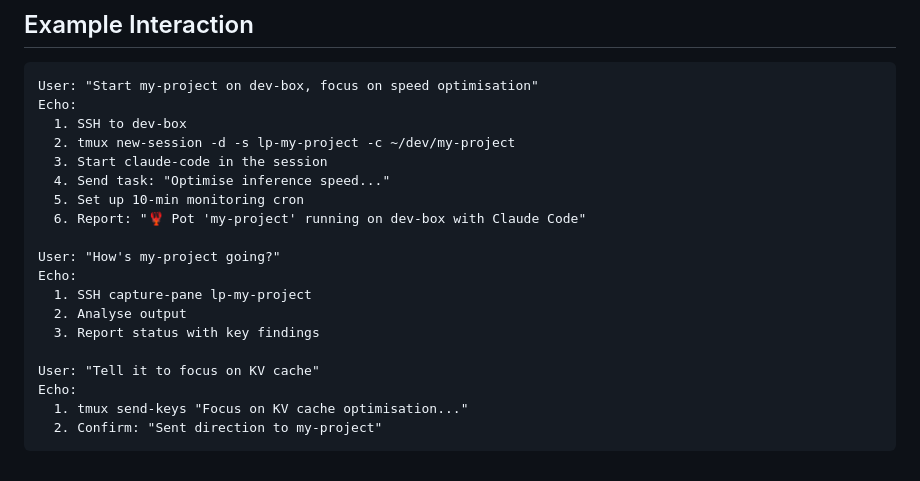
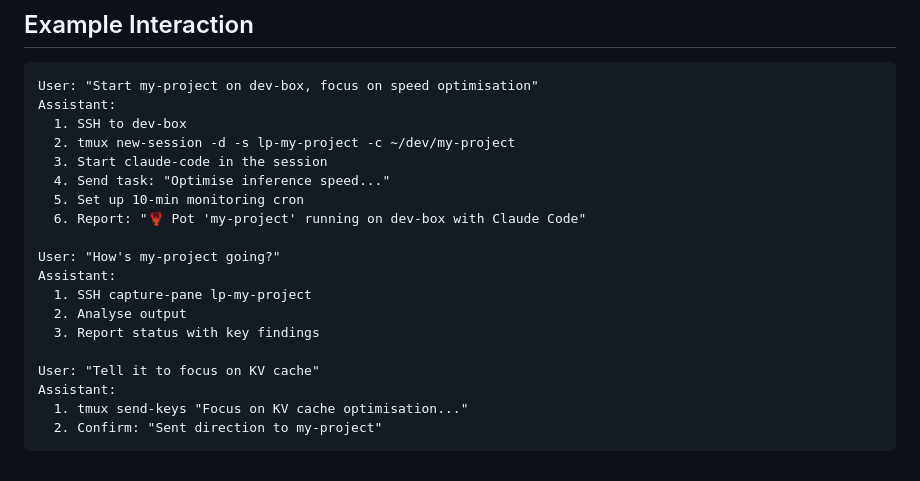
Before and after one commit to jhammant/lobsterpot, a Markdown page: skill/SKILL.md, the part around the change. Rendered like a GitHub page.

````diff
--- a/skill/SKILL.md
+++ b/skill/SKILL.md
@@ -102,7 +102,7 @@ Only message user if: error, significant milestone, or stuck and needs human dec
 
 ```
 User: "Start my-project on dev-box, focus on speed optimisation"
-Echo:
+Assistant:
   1. SSH to dev-box
   2. tmux new-session -d -s lp-my-project -c ~/dev/my-project
   3. Start claude-code in the session
@@ -111,13 +111,13 @@ Echo:
   6. Report: "🦞 Pot 'my-project' running on dev-box with Claude Code"
 
 User: "How's my-project going?"
-Echo:
+Assistant:
   1. SSH capture-pane lp-my-project
   2. Analyse output
   3. Report status with key findings
 
 User: "Tell it to focus on KV cache"
-Echo:
+Assistant:
   1. tmux send-keys "Focus on KV cache optimisation..."
   2. Confirm: "Sent direction to my-project"
 ```
````
Also changed, not shown: README.md (+8 -8 lines).
